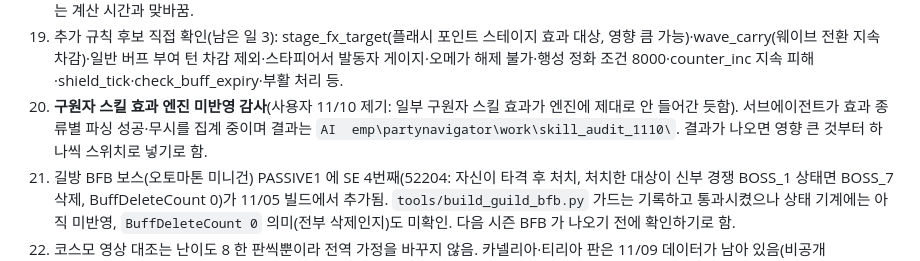
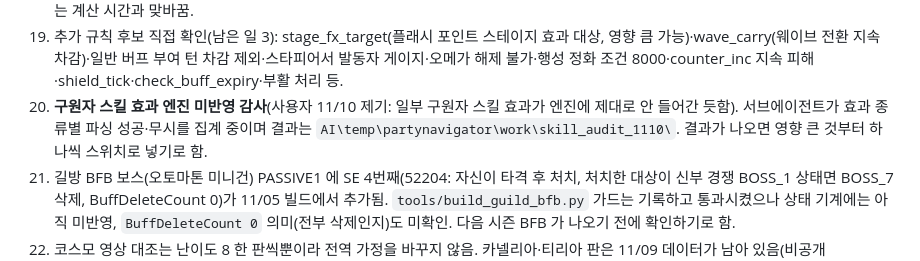
Before and after one commit to QooReche/starsavior-party-navigator, a Markdown page: HANDOFF.md, the part around one of its changes. Drawn GitHub-style.

Commit message:
HANDOFF: 경로 이스케이프 오염(탭·백스페이스) 수정
Co-Authored-By: Claude Sonnet 5.5 <noreply@anthropic.com>

```diff
--- a/HANDOFF.md
+++ b/HANDOFF.md
@@ -40,7 +40,7 @@
 17. **코스모 탐색 시간 단축**: 조사 3건(`AI\temp\partynavigator\work\cosmo_speed_1109\research*.md`). 게임 커뮤니티 선행 사례는 못 찾았고(중국 4·영어·인도 3회 검색 0건), 일반 기법만: ① 같은 시드 팀 간 점수차 분산 측정(CRN) ② 신뢰구간 기반 탈락으로 1단계 «상위 10% 고정» 대체 ③ 구원자 단위 탈락(조합 수 감소, 조건부 시너지 위험) ④ 2단계 이후 다중 라운드 반감 ⑤ Pyodide 버전 비교·워커 부팅 측정·mypyc 시험(Pyodide 는 네이티브의 약 2~3배 느림). 현실적 이득 1.1~1.5배. 11/09 프로파일 기반으로 `_map_prop` 메모·`run_own` 줄 종류 색인 재사용은 적용(결과 동일), 큰 병목은 `mods`(~20%)·`dirty`->`maxhp` 즉시 재계산·`line_kind`. 다음: ① 측정 ② 안전한 마이크로 최적화 추가(`dirty` 지연, `mods` 캐시) ③ 워커 부팅 비용 측정.
 18. **코스모 난이도 자동**: 선택 로직에 상한은 없음(0~18 비교). 난이도 9 부터 «폭주: 시공»(보스 속도 +30%)이 붙어 엔진 점수가 꺾이고 이후는 기본 점수×배율이 지배(8과 18이 비슷). 실제 9 이상 데이터가 없어 엔진 9+ 구간은 미검증 -> 사용자가 9~12단계 결과(턴·생존·깎음)를 주면 보정. 후보 선정이 대표 난이도 6 기준이라 고난이도 전용 팀을 놓칠 수 있음 -> 고난이도(12 등) 추가 스크리닝·probeRuns 증가는 계산 시간과 맞바꿈.
 19. 추가 규칙 후보 직접 확인(남은 일 3): stage_fx_target(플래시 포인트 스테이지 효과 대상, 영향 큼 가능)·wave_carry(웨이브 전환 지속 차감)·일반 버프 부여 턴 차감 제외·스타피어서 발동자 게이지·오메가 해제 불가·행성 정화 조건 8000·counter_inc 지속 피해·shield_tick·check_buff_expiry·부활 처리 등.
-23. **구원자 스킬 효과 엔진 미반영 감사**(사용자 11/10 제기: 일부 구원자 스킬 효과가 엔진에 제대로 안 들어간 듯함). 서브에이전트가 효과 종류별 파싱 성공·무시를 집계 중이며 결과는 `AI	emp\partynavigator\work\skill_audit_1110\`. 결과가 나오면 영향 큰 것부터 하나씩 스위치로 넣기로 함.
+23. **구원자 스킬 효과 엔진 미반영 감사**(사용자 11/10 제기: 일부 구원자 스킬 효과가 엔진에 제대로 안 들어간 듯함). 서브에이전트가 효과 종류별 파싱 성공·무시를 집계 중이며 결과는 `AI\temp\partynavigator\work\skill_audit_1110\`. 결과가 나오면 영향 큰 것부터 하나씩 스위치로 넣기로 함.
 24. 길방 BFB 보스(오토마톤 미니건) PASSIVE1 에 SE 4번째(52204: 자신이 타격 후 처치, 처치한 대상이 신부 경쟁 BOSS_1 상태면 BOSS_7 삭제, BuffDeleteCount 0)가 11/05 빌드에서 추가됨. `tools/build_guild_bfb.py` 가드는 기록하고 통과시켰으나 상태 기계에는 아직 미반영, `BuffDeleteCount 0` 의미(전부 삭제인지)도 미확인. 다음 시즌 BFB 가 나오기 전에 확인하기로 함.
 20. 코스모 영상 대조는 난이도 8 한 판씩뿐이라 전역 가정을 바꾸지 않음. 카넬리아·티리아 판은 11/09 데이터가 남아 있음(비공개 `video_1109`).
 21. **외부 «게임코드 시뮬» 문서 대조(11/10)**: 다른 개발자가 게임 DLL 을 그대로 돌려 assumed 23개를 확인한 문서를 받았음(원본 PDF·댓글은 비공개 `static-data/external/`, 대조·피드백 검토는 `docs/external_party_sim_1110.md`). 틀림·일부 틀림 5건(`stage_fx_target`·`shield_tick`·`wave_carry`·`break_skill_fixed` 부활 재부여·`power_penalty`)을 클라 코드로 직접 확인한 뒤 스위치로 넣기로 함. `stage_fx_target` 은 표(BOSS_RUSH_* 33행 전부 `NSETT_SELF`)로 일부 확인됨. 같은 입력(42-36·42-27·혹한의 습격 XIII·성간 회랑 500층)으로 엔진 결과를 대조하기로 함. 문서는 근거가 아니라 단서로만 쓰기로 함.
```
Also changed, not shown: other parts of HANDOFF.md (+1 -1 lines).
